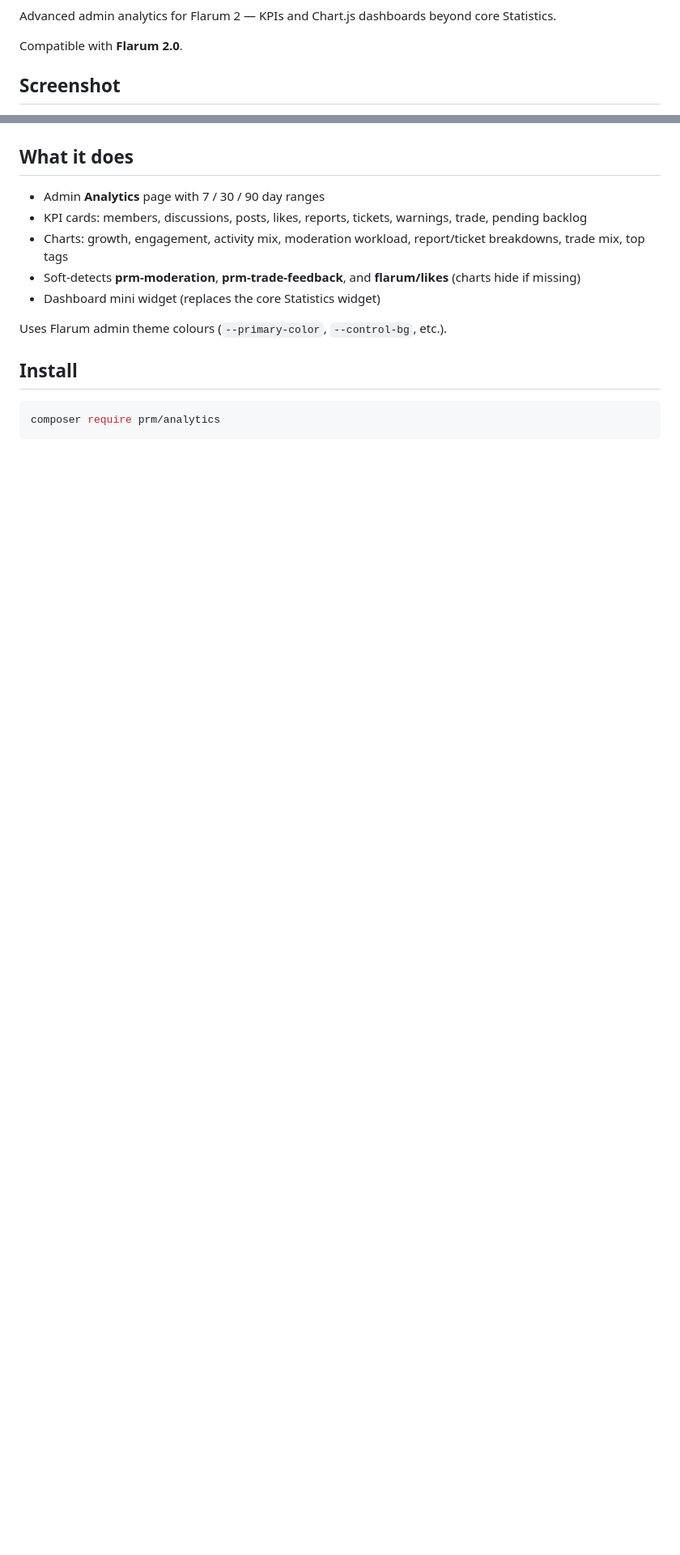
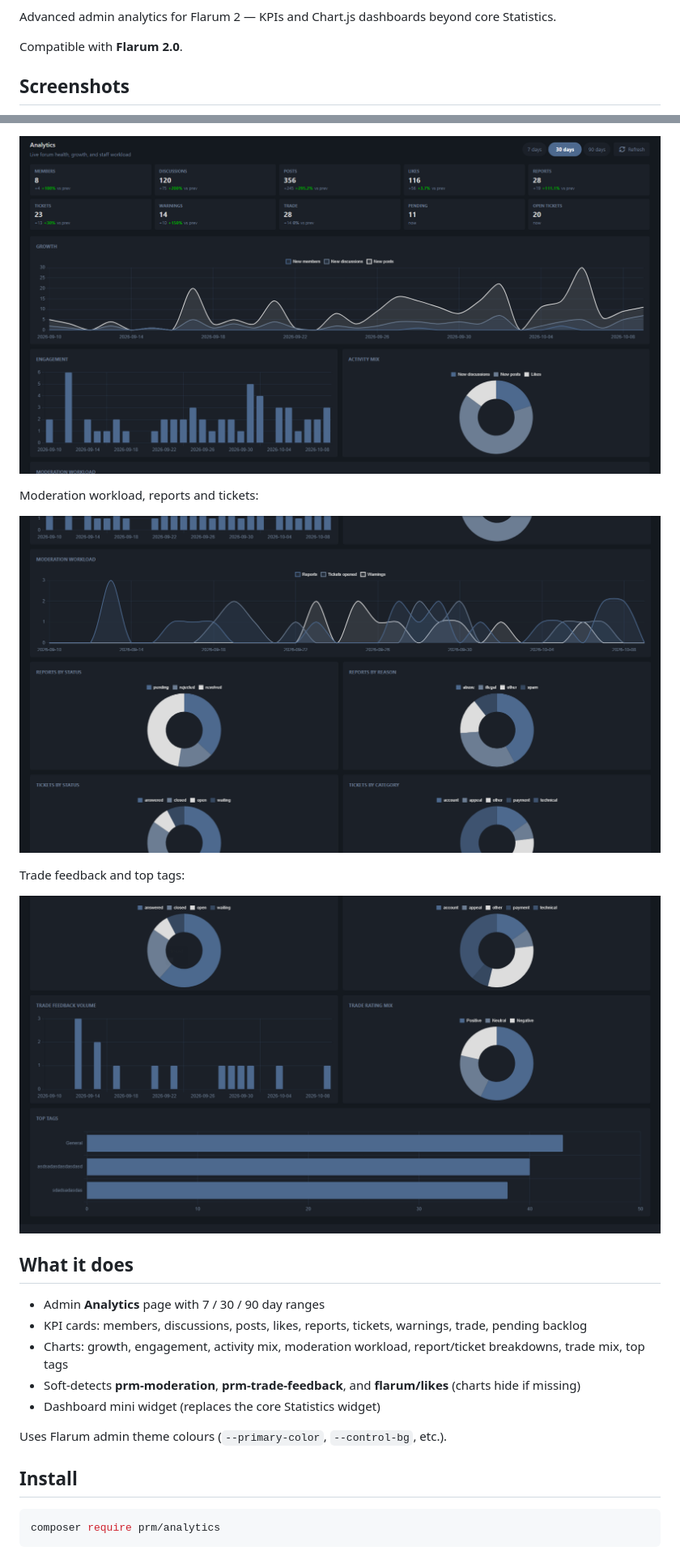
Before and after one commit to smmpanelscripts1/prm-analytics, a Markdown page: README.md, 2 parts joined by grey strips. Shown at 81% size. GitHub-like rendering; pictures changed too: docs/analytics-1.png (added), docs/analytics-2.png (added), docs/analytics-3.png (added); blank space fills up the shorter version.

Commit message:
docs: new dashboard screenshots

```diff
--- a/README.md
+++ b/README.md
@@ -4,5 +4,5 @@ Advanced admin analytics for Flarum 2 — KPIs and Chart.js dashboards beyond co
 
 Compatible with **Flarum 2.0**.
 
-## Screenshot
+## Screenshots
 
@@ -12,6 +10,13 @@ Compatible with **Flarum 2.0**.
 
+![Analytics overview](docs/analytics-1.png)
 
+Moderation workload, reports and tickets:
 
+![Moderation charts](docs/analytics-2.png)
+
+Trade feedback and top tags:
+
+![Trade and tags](docs/analytics-3.png)
 
 ## What it does
 
```
Also changed, not shown: other parts of README.md (+1 -3 lines), docs/dashboard.png (deleted).
